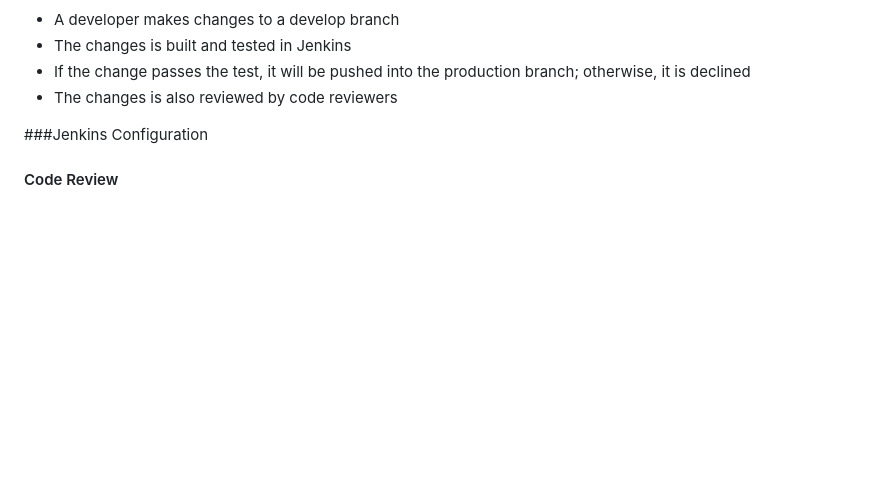
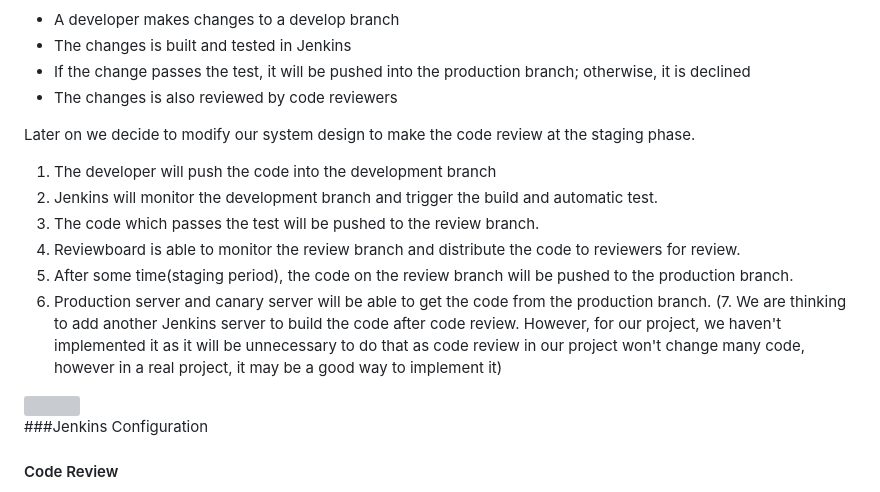
Before and after one commit to jessexu20/DireWolf, a Markdown page: README.md, the part around the change. GitHub-like rendering; blank space fills up the shorter version; grey boxes are pictures that could not be loaded.

```diff
--- a/README.md
+++ b/README.md
@@ -11,6 +11,16 @@ The pipeline is composed of 4 parts:
 * The changes is built and tested in Jenkins
 * If the change passes the test, it will be pushed into the production branch; otherwise, it is declined
 * The changes is also reviewed by code reviewers
+
+Later on we decide to modify our system design to make the code review at the staging phase.
+1. The developer will push the code into the development branch
+2. Jenkins will monitor the development branch and trigger the build and automatic test.
+3. The code which passes the test will be pushed to the review branch.
+4. Reviewboard is able to monitor the review branch and distribute the code to reviewers for review.
+5. After some time(staging period), the code on the review branch will be pushed to the production branch.
+6. Production server and canary server will be able to get the code from the production branch.
+(7. We are thinking to add another Jenkins server to build the code after code review. However, for our project, we haven't implemented it as it will be unnecessary to do that as code review in our project won't change many code, however in a real project, it may be a good way to implement it)
+<img src= "pics/sys.jpg">
 
 ###Jenkins Configuration
 
```
Also changed, not shown: pics/sys.png (added), 2 other files.
